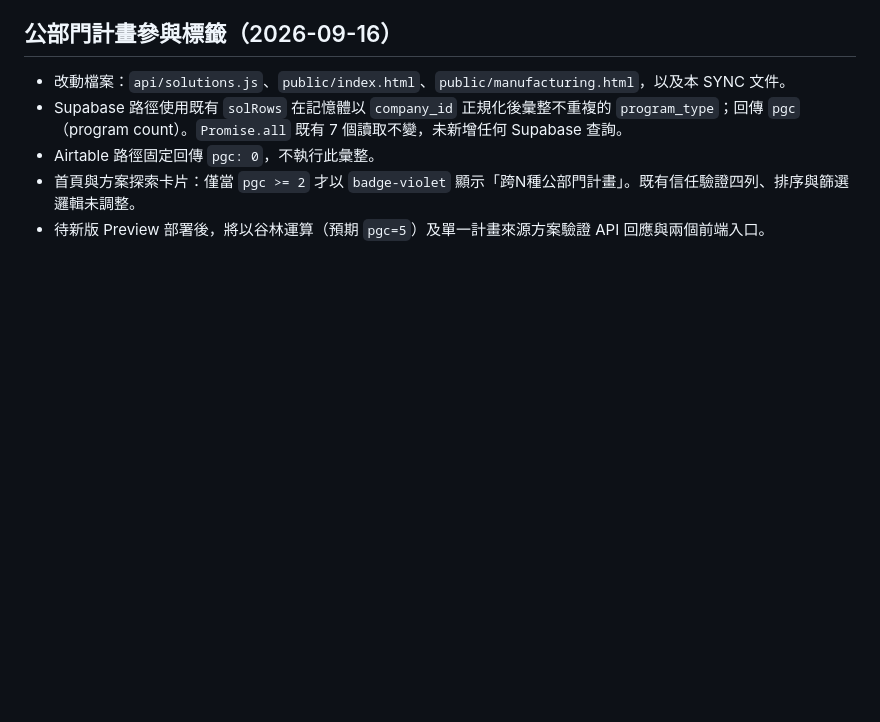
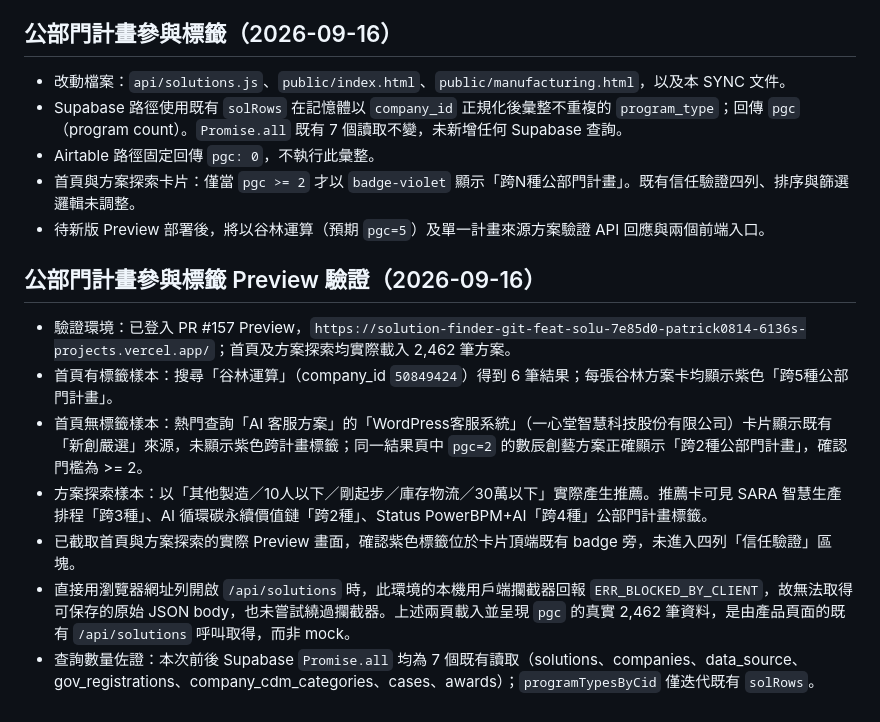
Before and after one commit to Pcc329/solution-finder, a Markdown page: _handover/SYNC_solution-trust-signals_2026-09-16.md, the part around the change. Rendered like a GitHub page; blank space fills up the shorter version.

Commit message:
docs: 補充公部門計畫標籤驗證

```diff
--- a/_handover/SYNC_solution-trust-signals_2026-09-16.md
+++ b/_handover/SYNC_solution-trust-signals_2026-09-16.md
@@ -103,3 +103,14 @@
 - Airtable 路徑固定回傳 `pgc: 0`，不執行此彙整。
 - 首頁與方案探索卡片：僅當 `pgc >= 2` 才以 `badge-violet` 顯示「跨N種公部門計畫」。既有信任驗證四列、排序與篩選邏輯未調整。
 - 待新版 Preview 部署後，將以谷林運算（預期 `pgc=5`）及單一計畫來源方案驗證 API 回應與兩個前端入口。
+
+
+## 公部門計畫參與標籤 Preview 驗證（2026-09-16）
+
+- 驗證環境：已登入 PR #157 Preview，`https://solution-finder-git-feat-solu-7e85d0-patrick0814-6136s-projects.vercel.app/`；首頁及方案探索均實際載入 2,462 筆方案。
+- 首頁有標籤樣本：搜尋「谷林運算」（company_id `50849424`）得到 6 筆結果；每張谷林方案卡均顯示紫色「跨5種公部門計畫」。
+- 首頁無標籤樣本：熱門查詢「AI 客服方案」的「WordPress客服系統」（一心堂智慧科技股份有限公司）卡片顯示既有「新創嚴選」來源，未顯示紫色跨計畫標籤；同一結果頁中 `pgc=2` 的數辰創藝方案正確顯示「跨2種公部門計畫」，確認門檻為 >= 2。
+- 方案探索樣本：以「其他製造／10人以下／剛起步／庫存物流／30萬以下」實際產生推薦。推薦卡可見 SARA 智慧生產排程「跨3種」、AI 循環碳永續價值鏈「跨2種」、Status PowerBPM+AI「跨4種」公部門計畫標籤。
+- 已截取首頁與方案探索的實際 Preview 畫面，確認紫色標籤位於卡片頂端既有 badge 旁，未進入四列「信任驗證」區塊。
+- 直接用瀏覽器網址列開啟 `/api/solutions` 時，此環境的本機用戶端攔截器回報 `ERR_BLOCKED_BY_CLIENT`，故無法取得可保存的原始 JSON body，也未嘗試繞過攔截器。上述兩頁載入並呈現 `pgc` 的真實 2,462 筆資料，是由產品頁面的既有 `/api/solutions` 呼叫取得，而非 mock。
+- 查詢數量佐證：本次前後 Supabase `Promise.all` 均為 7 個既有讀取（solutions、companies、data_source、gov_registrations、company_cdm_categories、cases、awards）；`programTypesByCid` 僅迭代既有 `solRows`。
```
